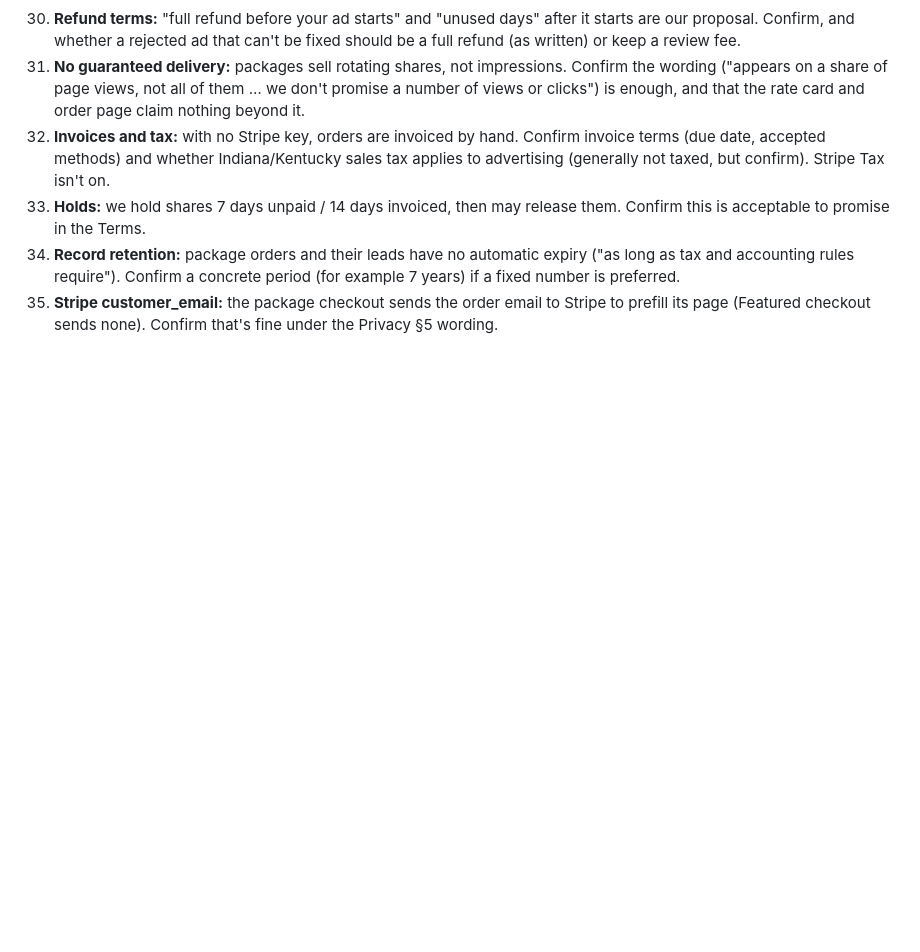
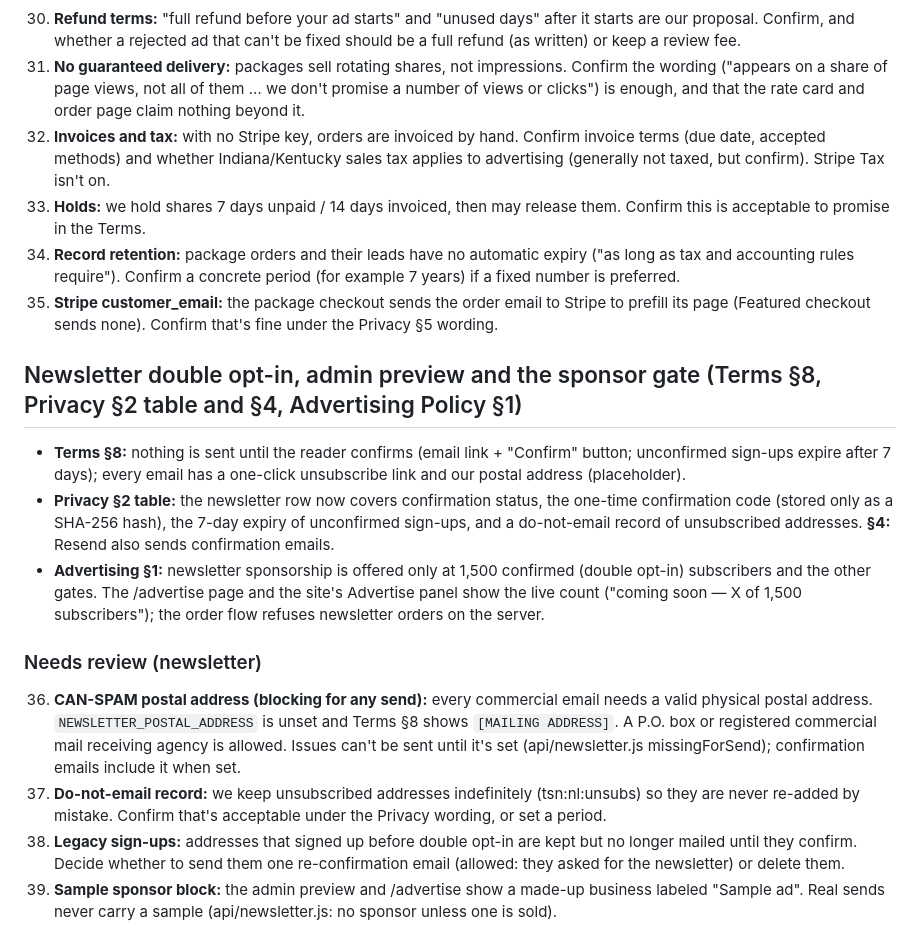
Before and after one commit to skinyanjui/tristatenews, a Markdown page: docs/legal-review.md, the part around the change. Drawn GitHub-style; blank space fills up the shorter version.

Commit message:
w51: docs newsletter double opt-in

```diff
--- a/docs/legal-review.md
+++ b/docs/legal-review.md
@@ -219,3 +219,14 @@ Copyright & DMCA, Corrections & Removals and Accessibility are unchanged.
 33. **Holds:** we hold shares 7 days unpaid / 14 days invoiced, then may release them. Confirm this is acceptable to promise in the Terms.
 34. **Record retention:** package orders and their leads have no automatic expiry ("as long as tax and accounting rules require"). Confirm a concrete period (for example 7 years) if a fixed number is preferred.
 35. **Stripe customer_email:** the package checkout sends the order email to Stripe to prefill its page (Featured checkout sends none). Confirm that's fine under the Privacy §5 wording.
+
+## Newsletter double opt-in, admin preview and the sponsor gate (Terms §8, Privacy §2 table and §4, Advertising Policy §1)
+- **Terms §8:** nothing is sent until the reader confirms (email link + "Confirm" button; unconfirmed sign-ups expire after 7 days); every email has a one-click unsubscribe link and our postal address (placeholder).
+- **Privacy §2 table:** the newsletter row now covers confirmation status, the one-time confirmation code (stored only as a SHA-256 hash), the 7-day expiry of unconfirmed sign-ups, and a do-not-email record of unsubscribed addresses. **§4:** Resend also sends confirmation emails.
+- **Advertising §1:** newsletter sponsorship is offered only at 1,500 confirmed (double opt-in) subscribers and the other gates. The /advertise page and the site's Advertise panel show the live count ("coming soon — X of 1,500 subscribers"); the order flow refuses newsletter orders on the server.
+
+### Needs review (newsletter)
+36. **CAN-SPAM postal address (blocking for any send):** every commercial email needs a valid physical postal address. `NEWSLETTER_POSTAL_ADDRESS` is unset and Terms §8 shows `[MAILING ADDRESS]`. A P.O. box or registered commercial mail receiving agency is allowed. Issues can't be sent until it's set (api/newsletter.js missingForSend); confirmation emails include it when set.
+37. **Do-not-email record:** we keep unsubscribed addresses indefinitely (tsn:nl:unsubs) so they are never re-added by mistake. Confirm that's acceptable under the Privacy wording, or set a period.
+38. **Legacy sign-ups:** addresses that signed up before double opt-in are kept but no longer mailed until they confirm. Decide whether to send them one re-confirmation email (allowed: they asked for the newsletter) or delete them.
+39. **Sample sponsor block:** the admin preview and /advertise show a made-up business labeled "Sample ad". Real sends never carry a sample (api/newsletter.js: no sponsor unless one is sold).
```
